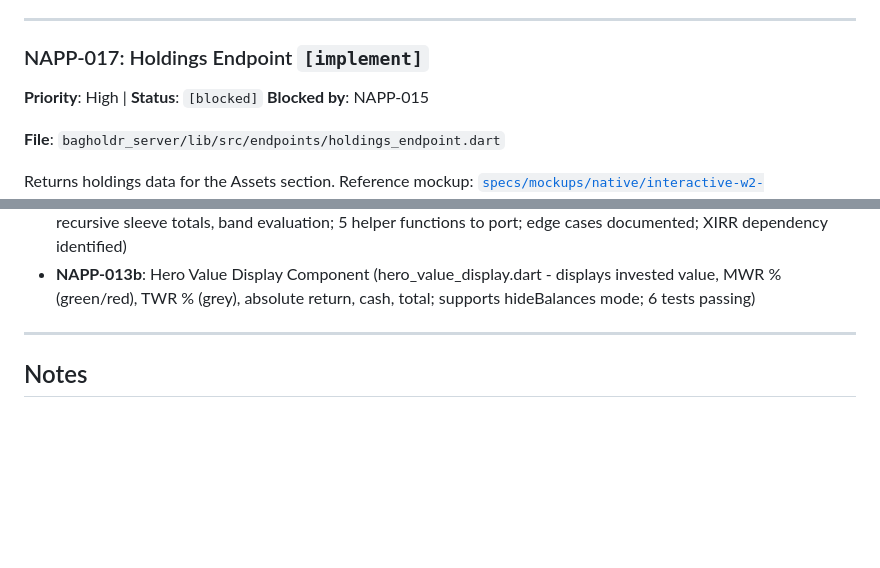
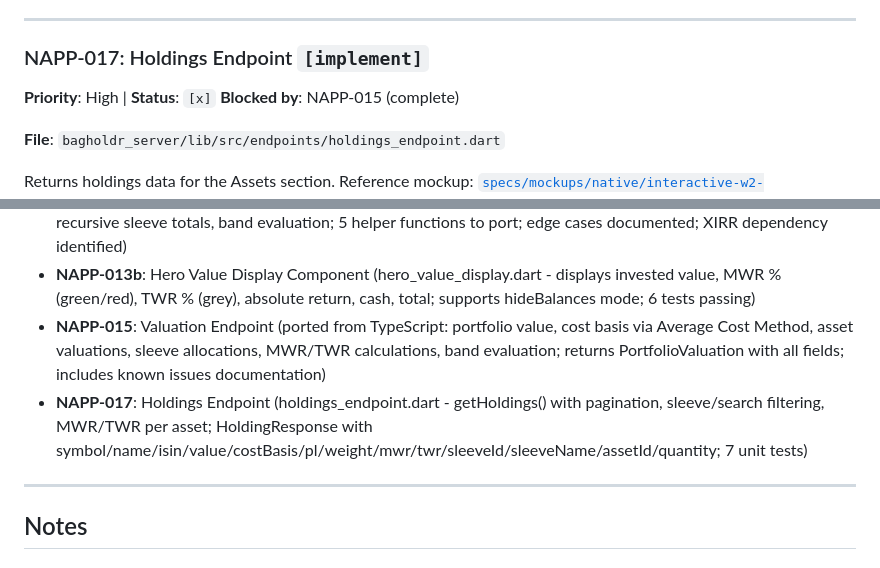
Before and after one commit to lazno/bagholdr, a Markdown page: specs/native-app-plan.md, 2 parts joined by grey strips. Rendered like a GitHub page; blank space fills up the shorter version.

Commit message:
Update plan: mark NAPP-017 complete
Co-Authored-By: Claude Opus 4.5 <noreply@anthropic.com>

```diff
--- a/specs/native-app-plan.md
+++ b/specs/native-app-plan.md
@@ -1380,8 +1380,8 @@ See **NAPP-018** for detailed asset list specifications.
 
 ### NAPP-017: Holdings Endpoint `[implement]`
 
-**Priority**: High | **Status**: `[blocked]`
-**Blocked by**: NAPP-015
+**Priority**: High | **Status**: `[x]`
+**Blocked by**: NAPP-015 (complete)
 
 **File**: `bagholdr_server/lib/src/endpoints/holdings_endpoint.dart`
 
@@ -2283,6 +2283,8 @@ _(To be completed by NAPP-026)_
 - **NAPP-013a**: Time Range Bar Component (widgets/time_range_bar.dart - 6 equal-width period buttons with TimePeriod enum, active/inactive styling matching mockup, default 1Y selection)
 - **NAPP-014**: Research Valuation Logic (documented 3 endpoints: getPortfolioValuation, getChartData, getHistoricalReturns; core calculations: portfolio value, cost basis via Average Cost Method, MWR/XIRR returns, recursive sleeve totals, band evaluation; 5 helper functions to port; edge cases documented; XIRR dependency identified)
 - **NAPP-013b**: Hero Value Display Component (hero_value_display.dart - displays invested value, MWR % (green/red), TWR % (grey), absolute return, cash, total; supports hideBalances mode; 6 tests passing)
+- **NAPP-015**: Valuation Endpoint (ported from TypeScript: portfolio value, cost basis via Average Cost Method, asset valuations, sleeve allocations, MWR/TWR calculations, band evaluation; returns PortfolioValuation with all fields; includes known issues documentation)
+- **NAPP-017**: Holdings Endpoint (holdings_endpoint.dart - getHoldings() with pagination, sleeve/search filtering, MWR/TWR per asset; HoldingResponse with symbol/name/isin/value/costBasis/pl/weight/mwr/twr/sleeveId/sleeveName/assetId/quantity; 7 unit tests)
 
 ---
 
```
Also changed, not shown: other parts of specs/native-app-plan.md (+19 -19 lines).
